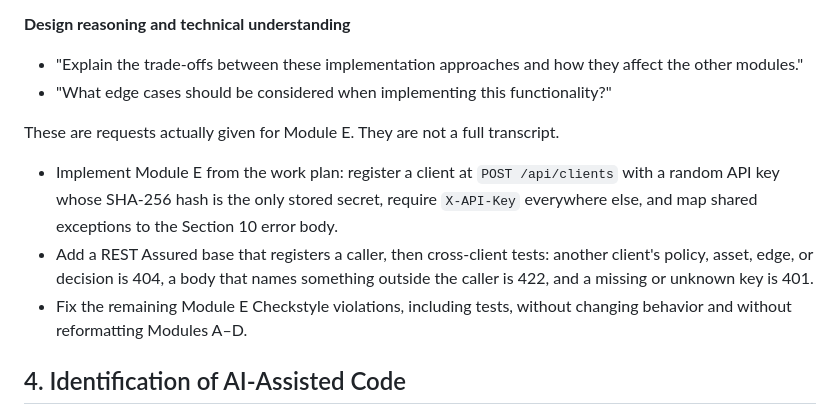
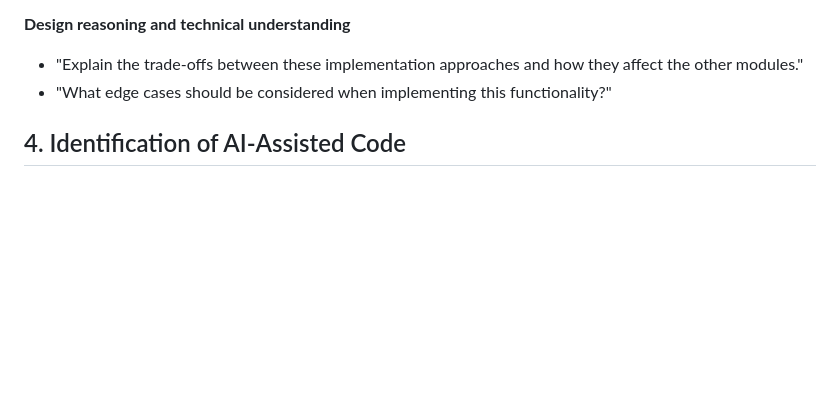
Before and after one commit to Yeshitha-co/ASWE_Team_Project, a Markdown page: AI_Documentation.md, the part around the change. Rendered like a GitHub page; blank space fills up the shorter version.

Commit message:
Update AI documentation

```diff
--- a/AI_Documentation.md
+++ b/AI_Documentation.md
@@ -36,12 +36,6 @@ The following examples illustrate the types of prompts used during development.
 - "Explain the trade-offs between these implementation approaches and how they affect the other modules."
 - "What edge cases should be considered when implementing this functionality?"
 
-These are requests actually given for Module E. They are not a full transcript.
-
-- Implement Module E from the work plan: register a client at `POST /api/clients` with a random API key whose SHA-256 hash is the only stored secret, require `X-API-Key` everywhere else, and map shared exceptions to the Section 10 error body.
-- Add a REST Assured base that registers a caller, then cross-client tests: another client's policy, asset, edge, or decision is 404, a body that names something outside the caller is 422, and a missing or unknown key is 401.
-- Fix the remaining Module E Checkstyle violations, including tests, without changing behavior and without reformatting Modules A–D.
-
 ## 4. Identification of AI-Assisted Code
 
 AI-generated or AI-assisted code, including test code, is identified in the relevant source files using comments such as:
```
